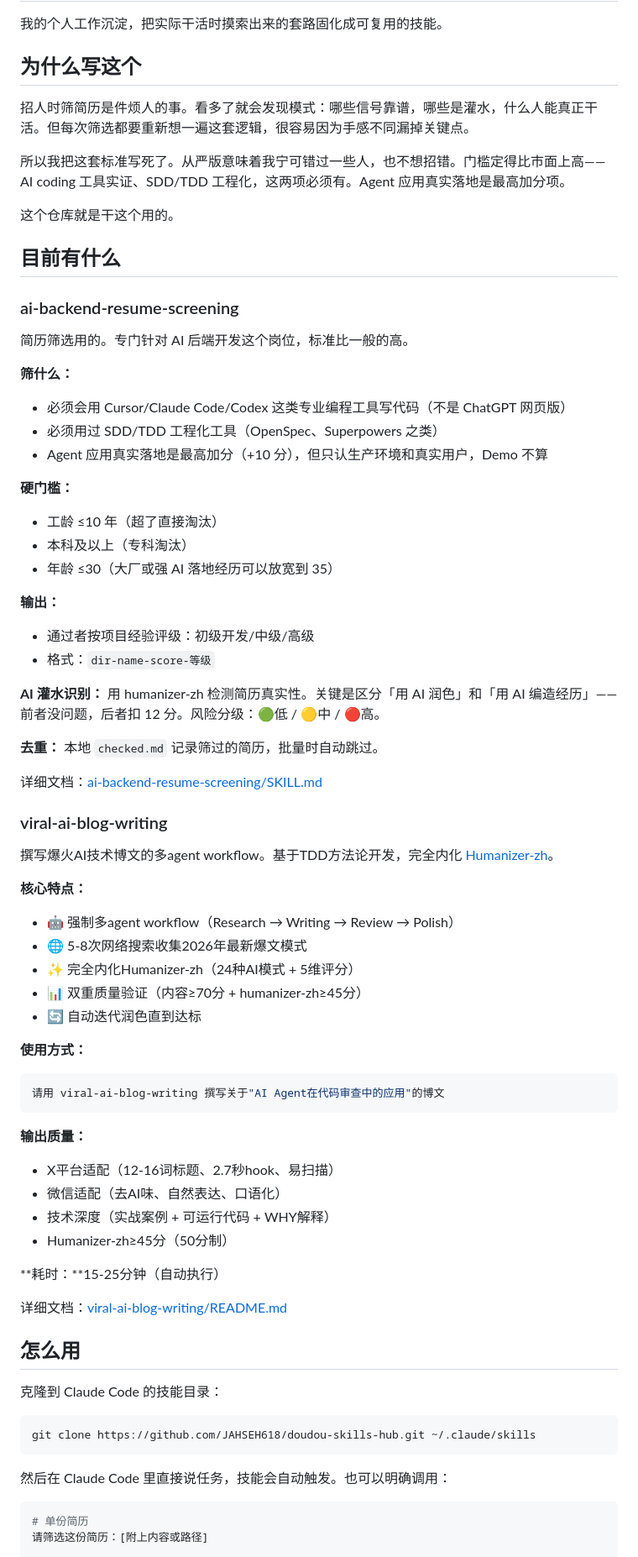
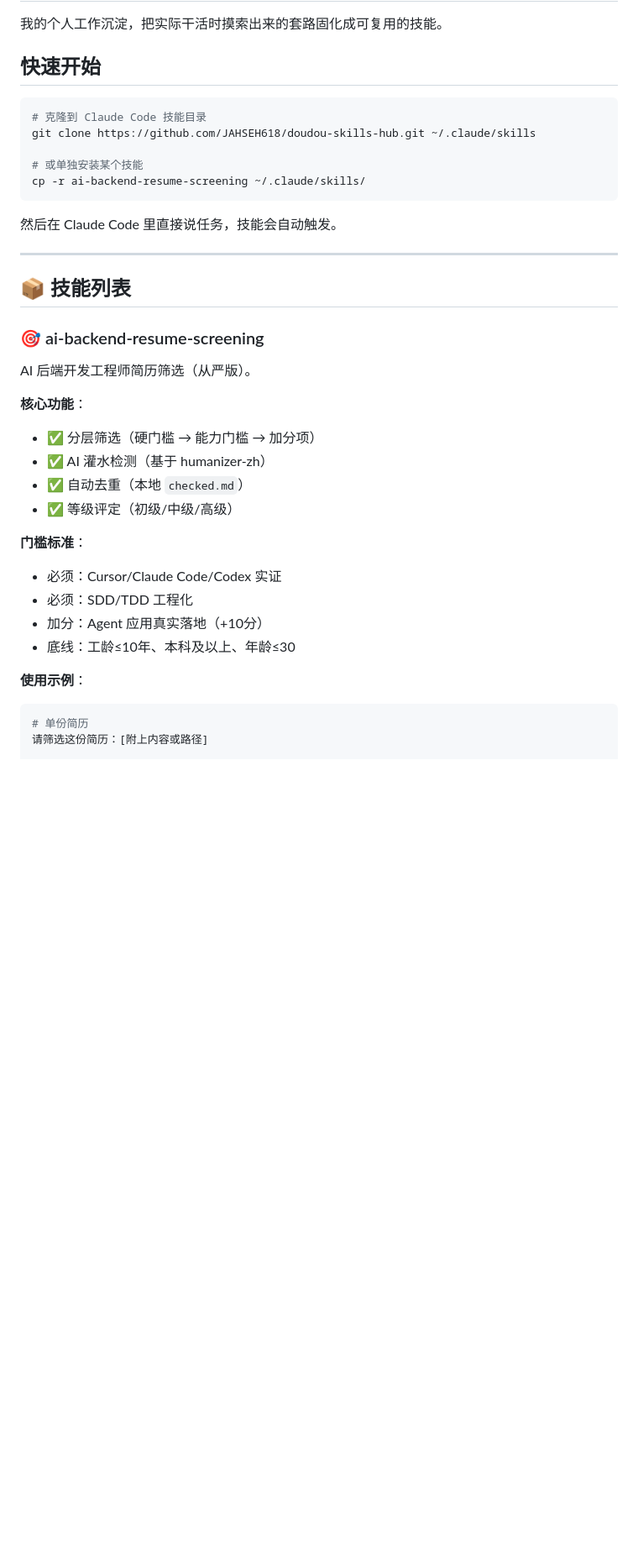
Before and after one commit to JAHSEH618/doudou-skills-hub, a Markdown page: README.md, the part around one of its changes. Shown at 84% size. GitHub-like rendering; blank space fills up the shorter version.

Commit message:
docs: 优化README排版和结构
- 添加快速开始区块，提前展示安装方式
- 使用emoji和分隔线增强视觉层次
- 每个skill独立区块，信息更清晰
- 新增「开发文档」section，解释.skill-development目录
- 优化代码块和列表格式
- 添加贡献指南

````diff
--- a/README.md
+++ b/README.md
@@ -2,78 +2,39 @@
 
 我的个人工作沉淀，把实际干活时摸索出来的套路固化成可复用的技能。
 
-## 为什么写这个
+## 快速开始
 
-招人时筛简历是件烦人的事。看多了就会发现模式：哪些信号靠谱，哪些是灌水，什么人能真正干活。但每次筛选都要重新想一遍这套逻辑，很容易因为手感不同漏掉关键点。
+```bash
+# 克隆到 Claude Code 技能目录
+git clone https://github.com/JAHSEH618/doudou-skills-hub.git ~/.claude/skills
 
-所以我把这套标准写死了。从严版意味着我宁可错过一些人，也不想招错。门槛定得比市面上高——AI coding 工具实证、SDD/TDD 工程化，这两项必须有。Agent 应用真实落地是最高加分项。
-
-这个仓库就是干这个用的。
-
-## 目前有什么
-
-### ai-backend-resume-screening
-
-简历筛选用的。专门针对 AI 后端开发这个岗位，标准比一般的高。
-
-**筛什么：**
-- 必须会用 Cursor/Claude Code/Codex 这类专业编程工具写代码（不是 ChatGPT 网页版）
-- 必须用过 SDD/TDD 工程化工具（OpenSpec、Superpowers 之类）
-- Agent 应用真实落地是最高加分（+10 分），但只认生产环境和真实用户，Demo 不算
-
-**硬门槛：**
-- 工龄 ≤10 年（超了直接淘汰）
-- 本科及以上（专科淘汰）
-- 年龄 ≤30（大厂或强 AI 落地经历可以放宽到 35）
-
-**输出：**
-- 通过者按项目经验评级：初级开发/中级/高级
-- 格式：`dir-name-score-等级`
-
-**AI 灌水识别：**
-用 humanizer-zh 检测简历真实性。关键是区分「用 AI 润色」和「用 AI 编造经历」——前者没问题，后者扣 12 分。风险分级：🟢低 / 🟡中 / 🔴高。
-
-**去重：**
-本地 `checked.md` 记录筛过的简历，批量时自动跳过。
-
-详细文档：[ai-backend-resume-screening/SKILL.md](ai-backend-resume-screening/SKILL.md)
-
-### viral-ai-blog-writing
-
-撰写爆火AI技术博文的多agent workflow。基于TDD方法论开发，完全内化 [Humanizer-zh](https://github.com/op7418/Humanizer-zh)。
-
-**核心特点：**
-- 🤖 强制多agent workflow（Research → Writing → Review → Polish）
-- 🌐 5-8次网络搜索收集2026年最新爆文模式
-- ✨ 完全内化Humanizer-zh（24种AI模式 + 5维评分）
-- 📊 双重质量验证（内容≥70分 + humanizer-zh≥45分）
-- 🔄 自动迭代润色直到达标
-
-**使用方式：**
-```bash
-请用 viral-ai-blog-writing 撰写关于"AI Agent在代码审查中的应用"的博文
+# 或单独安装某个技能
+cp -r ai-backend-resume-screening ~/.claude/skills/
 ```
 
-**输出质量：**
-- X平台适配（12-16词标题、2.7秒hook、易扫描）
-- 微信适配（去AI味、自然表达、口语化）
-- 技术深度（实战案例 + 可运行代码 + WHY解释）
-- Humanizer-zh≥45分（50分制）
+然后在 Claude Code 里直接说任务，技能会自动触发。
 
-**耗时：**15-25分钟（自动执行）
+---
 
-详细文档：[viral-ai-blog-writing/README.md](viral-ai-blog-writing/README.md)
+## 📦 技能列表
 
-## 怎么用
+### 🎯 ai-backend-resume-screening
 
-克隆到 Claude Code 的技能目录：
+AI 后端开发工程师简历筛选（从严版）。
 
-```bash
-git clone https://github.com/JAHSEH618/doudou-skills-hub.git ~/.claude/skills
-```
+**核心功能**：
+- ✅ 分层筛选（硬门槛 → 能力门槛 → 加分项）
+- ✅ AI 灌水检测（基于 humanizer-zh）
+- ✅ 自动去重（本地 `checked.md`）
+- ✅ 等级评定（初级/中级/高级）
 
-然后在 Claude Code 里直接说任务，技能会自动触发。也可以明确调用：
+**门槛标准**：
+- 必须：Cursor/Claude Code/Codex 实证
+- 必须：SDD/TDD 工程化
+- 加分：Agent 应用真实落地（+10分）
+- 底线：工龄≤10年、本科及以上、年龄≤30
 
+**使用示例**：
 ```bash
 # 单份简历
 请筛选这份简历：[附上内容或路径]
````
Also changed, not shown: other parts of README.md (+78 -9 lines).
